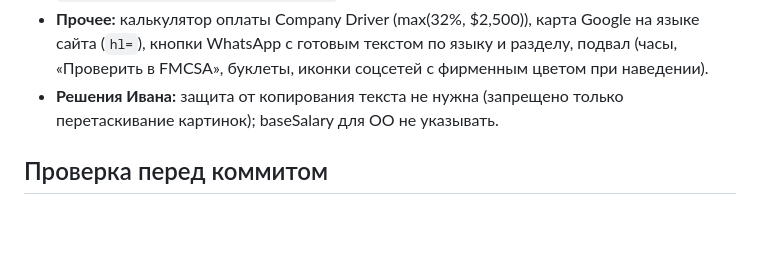
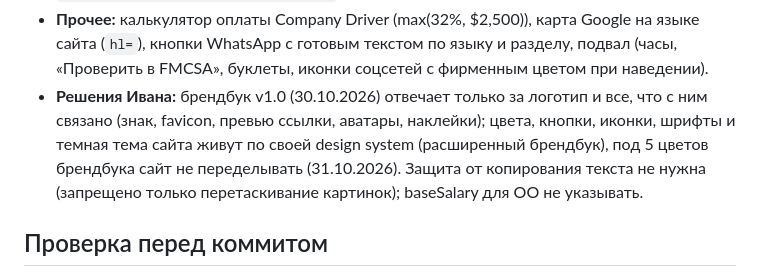
Before and after one commit to JohnH15/www.hilstrucking.com, a Markdown page: CLAUDE.md, the part around the change. Rendered like a GitHub page; blank space fills up the shorter version.

Commit message:
CLAUDE.md: brandbook covers the logo only, the site keeps its own design system
Co-Authored-By: Claude Opus 5.5 <noreply@anthropic.com>

```diff
--- a/CLAUDE.md
+++ b/CLAUDE.md
@@ -144,7 +144,7 @@ CDL-A Company Drivers и Owner-Operators. Владелец: Ivan Horevoi. Общ
   (на телефоне системное меню, на компьютере WhatsApp / Telegram / Facebook / копировать ссылку; ссылка с `utm_source=share&utm_medium=booklet`).
 - **Прочее:** калькулятор оплаты Company Driver (max(32%, $2,500)), карта Google на языке сайта (`hl=`), кнопки WhatsApp с готовым текстом
   по языку и разделу, подвал (часы, «Проверить в FMCSA», буклеты, иконки соцсетей с фирменным цветом при наведении).
-- **Решения Ивана:** защита от копирования текста не нужна (запрещено только перетаскивание картинок); baseSalary для OO не указывать.
+- **Решения Ивана:** брендбук v1.0 (30.10.2026) отвечает только за логотип и все, что с ним связано (знак, favicon, превью ссылки, аватары, наклейки); цвета, кнопки, иконки, шрифты и темная тема сайта живут по своей design system (расширенный брендбук), под 5 цветов брендбука сайт не переделывать (31.10.2026). Защита от копирования текста не нужна (запрещено только перетаскивание картинок); baseSalary для OO не указывать.
 
 ## Проверка перед коммитом
 1. Открыть страницы локально (например `python3 -m http.server`) и проверить все три языка (EN/UA/RU) и ширину 390px (телефон).
```
